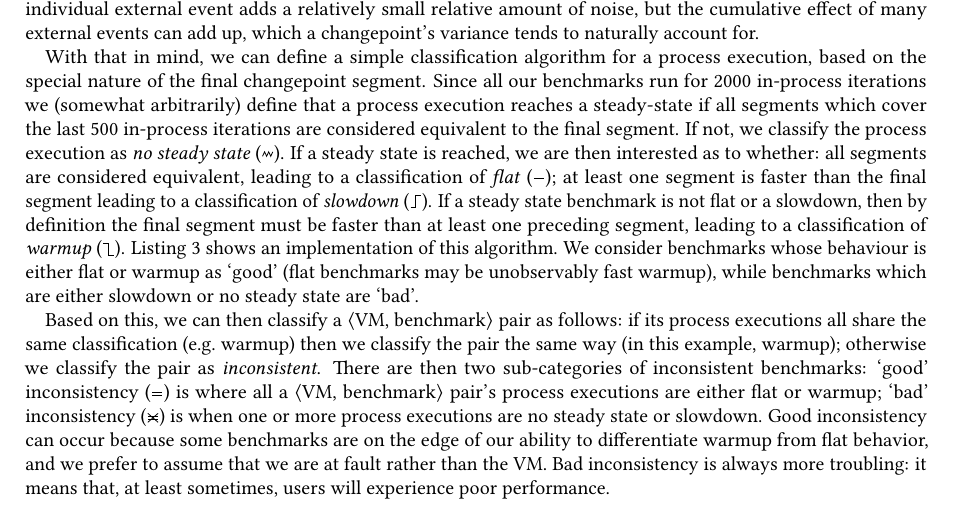
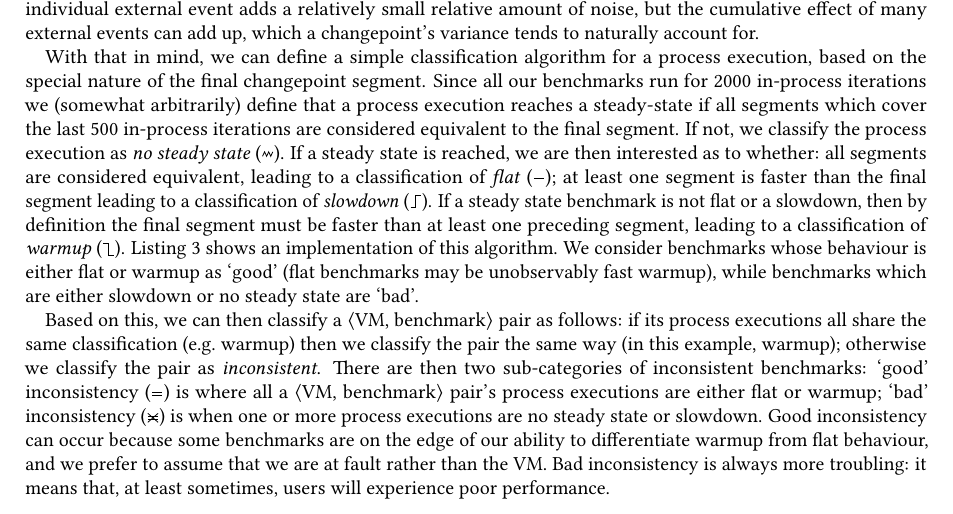
Before and after one commit to softdevteam/warmup_paper, a LaTeX paper (warmup.tex): part of page 10 of 33, cut so that both start at the same text. Compiled offline with pdfLaTeX.

Commit message:
Spell check.

```diff
--- a/warmup.tex
+++ b/warmup.tex
@@ -984,7 +984,7 @@ benchmarks: `good' inconsistency (\goodinconsistent) is where all a \vmbpair pai
 executions are either flat or warmup; `bad' inconsistency (\badinconsistent) is
 when one or more process executions are no steady state or slowdown. Good inconsistency
 can occur because some benchmarks are on the edge of our ability to differentiate warmup
-from flat behavior, and we prefer to assume that we are at fault rather
+from flat behaviour, and we prefer to assume that we are at fault rather
 than the VM. Bad inconsistency is always more troubling: it
 means that, at least sometimes, users will experience poor performance.
 
```
Also changed, not shown: warmup.tex (2 more changed lines).
